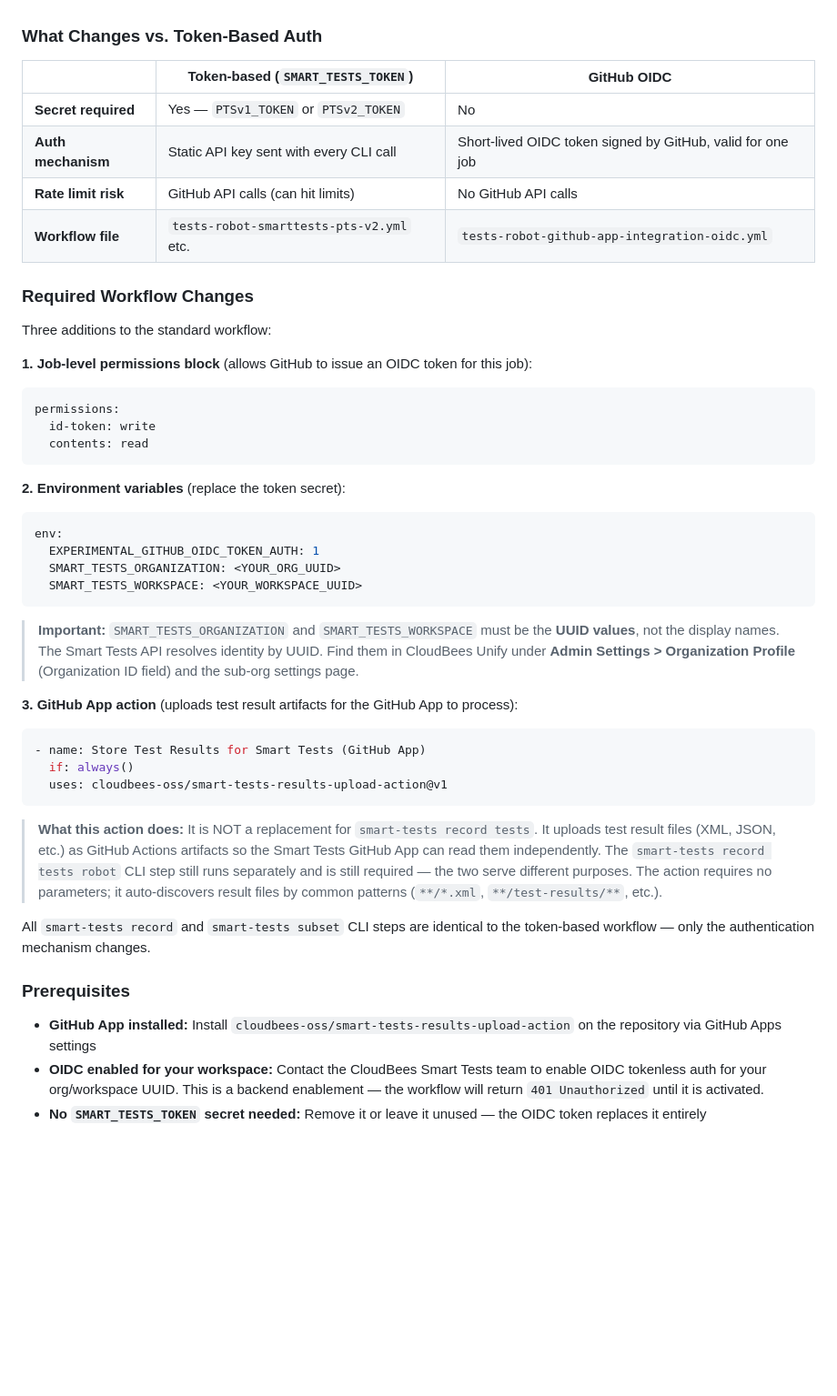
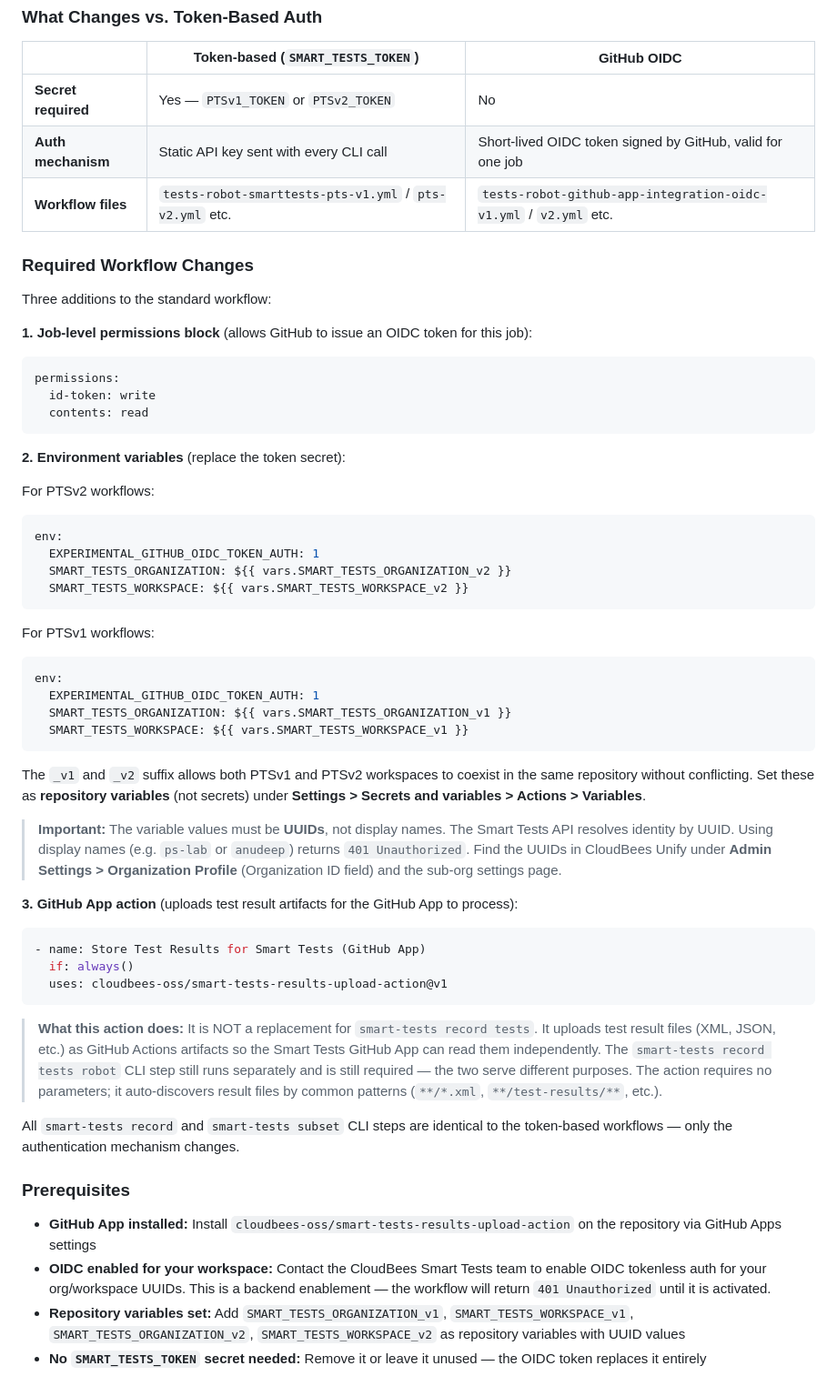
Before and after one commit to dnarlakanti-IN-297/smart-tests-robot-demo-standalone, a Markdown page: ISP_SMART_TESTS_ROBOT.md, the part around one of its changes. Shown at 91% size. GitHub-like rendering; blank space fills up the shorter version.

Commit message:
Sync updated OIDC section in ISP doc from main
Co-Authored-By: Claude Sonnet 4.6 <noreply@anthropic.com>

````diff
--- a/ISP_SMART_TESTS_ROBOT.md
+++ b/ISP_SMART_TESTS_ROBOT.md
@@ -1141,8 +1152,7 @@ With OIDC, setting `EXPERIMENTAL_GITHUB_OIDC_TOKEN_AUTH: 1` tells the CLI to ski
 |---|---|---|
 | **Secret required** | Yes — `PTSv1_TOKEN` or `PTSv2_TOKEN` | No |
 | **Auth mechanism** | Static API key sent with every CLI call | Short-lived OIDC token signed by GitHub, valid for one job |
-| **Rate limit risk** | GitHub API calls (can hit limits) | No GitHub API calls |
-| **Workflow file** | `tests-robot-smarttests-pts-v2.yml` etc. | `tests-robot-github-app-integration-oidc.yml` |
+| **Workflow files** | `tests-robot-smarttests-pts-v1.yml` / `pts-v2.yml` etc. | `tests-robot-github-app-integration-oidc-v1.yml` / `v2.yml` etc. |
 
 ### Required Workflow Changes
 
@@ -1156,14 +1166,26 @@ permissions:
 ```
 
 **2. Environment variables** (replace the token secret):
+
+For PTSv2 workflows:
 ```yaml
 env:
   EXPERIMENTAL_GITHUB_OIDC_TOKEN_AUTH: 1
-  SMART_TESTS_ORGANIZATION: <YOUR_ORG_UUID>
-  SMART_TESTS_WORKSPACE: <YOUR_WORKSPACE_UUID>
+  SMART_TESTS_ORGANIZATION: ${{ vars.SMART_TESTS_ORGANIZATION_v2 }}
+  SMART_TESTS_WORKSPACE: ${{ vars.SMART_TESTS_WORKSPACE_v2 }}
 ```
 
-> **Important:** `SMART_TESTS_ORGANIZATION` and `SMART_TESTS_WORKSPACE` must be the **UUID values**, not the display names. The Smart Tests API resolves identity by UUID. Find them in CloudBees Unify under **Admin Settings > Organization Profile** (Organization ID field) and the sub-org settings page.
+For PTSv1 workflows:
+```yaml
+env:
+  EXPERIMENTAL_GITHUB_OIDC_TOKEN_AUTH: 1
+  SMART_TESTS_ORGANIZATION: ${{ vars.SMART_TESTS_ORGANIZATION_v1 }}
+  SMART_TESTS_WORKSPACE: ${{ vars.SMART_TESTS_WORKSPACE_v1 }}
+```
+
+The `_v1` and `_v2` suffix allows both PTSv1 and PTSv2 workspaces to coexist in the same repository without conflicting. Set these as **repository variables** (not secrets) under **Settings > Secrets and variables > Actions > Variables**.
+
+> **Important:** The variable values must be **UUIDs**, not display names. The Smart Tests API resolves identity by UUID. Using display names (e.g. `ps-lab` or `anudeep`) returns `401 Unauthorized`. Find the UUIDs in CloudBees Unify under **Admin Settings > Organization Profile** (Organization ID field) and the sub-org settings page.
 
 **3. GitHub App action** (uploads test result artifacts for the GitHub App to process):
 ```yaml
@@ -1174,10 +1196,11 @@ env:
 
 > **What this action does:** It is NOT a replacement for `smart-tests record tests`. It uploads test result files (XML, JSON, etc.) as GitHub Actions artifacts so the Smart Tests GitHub App can read them independently. The `smart-tests record tests robot` CLI step still runs separately and is still required — the two serve different purposes. The action requires no parameters; it auto-discovers result files by common patterns (`**/*.xml`, `**/test-results/**`, etc.).
 
-All `smart-tests record` and `smart-tests subset` CLI steps are identical to the token-based workflow — only the authentication mechanism changes.
+All `smart-tests record` and `smart-tests subset` CLI steps are identical to the token-based workflows — only the authentication mechanism changes.
 
 ### Prerequisites
 
 - **GitHub App installed:** Install `cloudbees-oss/smart-tests-results-upload-action` on the repository via GitHub Apps settings
-- **OIDC enabled for your workspace:** Contact the CloudBees Smart Tests team to enable OIDC tokenless auth for your org/workspace UUID. This is a backend enablement — the workflow will return `401 Unauthorized` until it is activated.
+- **OIDC enabled for your workspace:** Contact the CloudBees Smart Tests team to enable OIDC tokenless auth for your org/workspace UUIDs. This is a backend enablement — the workflow will return `401 Unauthorized` until it is activated.
+- **Repository variables set:** Add `SMART_TESTS_ORGANIZATION_v1`, `SMART_TESTS_WORKSPACE_v1`, `SMART_TESTS_ORGANIZATION_v2`, `SMART_TESTS_WORKSPACE_v2` as repository variables with UUID values
 - **No `SMART_TESTS_TOKEN` secret needed:** Remove it or leave it unused — the OIDC token replaces it entirely
````
Also changed, not shown: other parts of ISP_SMART_TESTS_ROBOT.md (+12 -1 lines).
